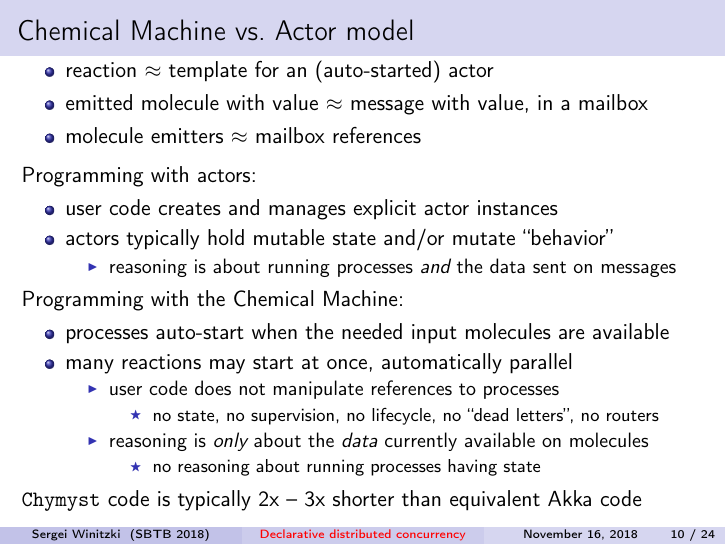
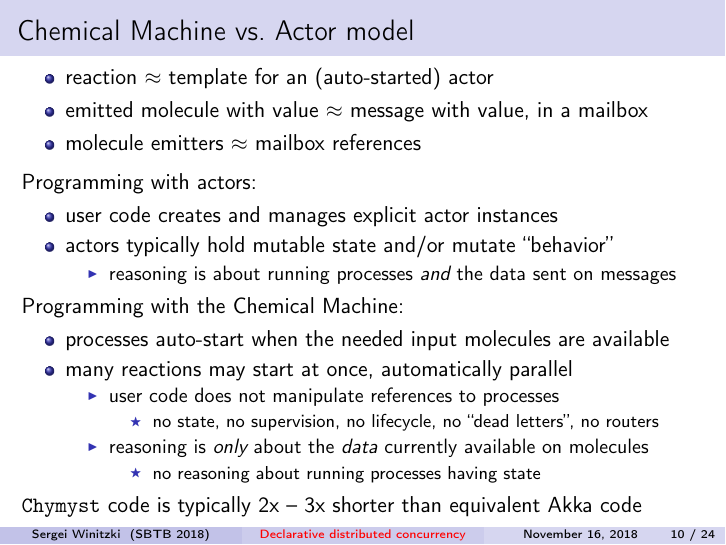
Before and after one commit to winitzki/talks, LaTeX slides (join_calculus/chymyst_2018_SBTB.tex): page 10 of 24. The pictures show the PDF file join_calculus/chymyst_2018_SBTB.pdf that the author committed with the source; the source files are stored in an older character set and shown here as Unicode.

Commit message:
small nit

```diff
--- a/join_calculus/chymyst_2018_SBTB.tex
+++ b/join_calculus/chymyst_2018_SBTB.tex
@@ -350,7 +350,7 @@ Reactions are \emph{functions} from input values to output values
 \begin{frame}{Chemical Machine vs.~Actor model}
 
 \begin{itemize}
-\item \vspace{-0.5cm}
+\item \vspace{-0.3cm}
 reaction $\approx$ template for an (auto-started) actor
 \item emitted molecule with value $\approx$ message with value, in a mailbox
 \item molecule emitters $\approx$ mailbox references
```
Also changed, not shown: join_calculus/chymyst_2018_SBTB.pdf, 1 other file.
